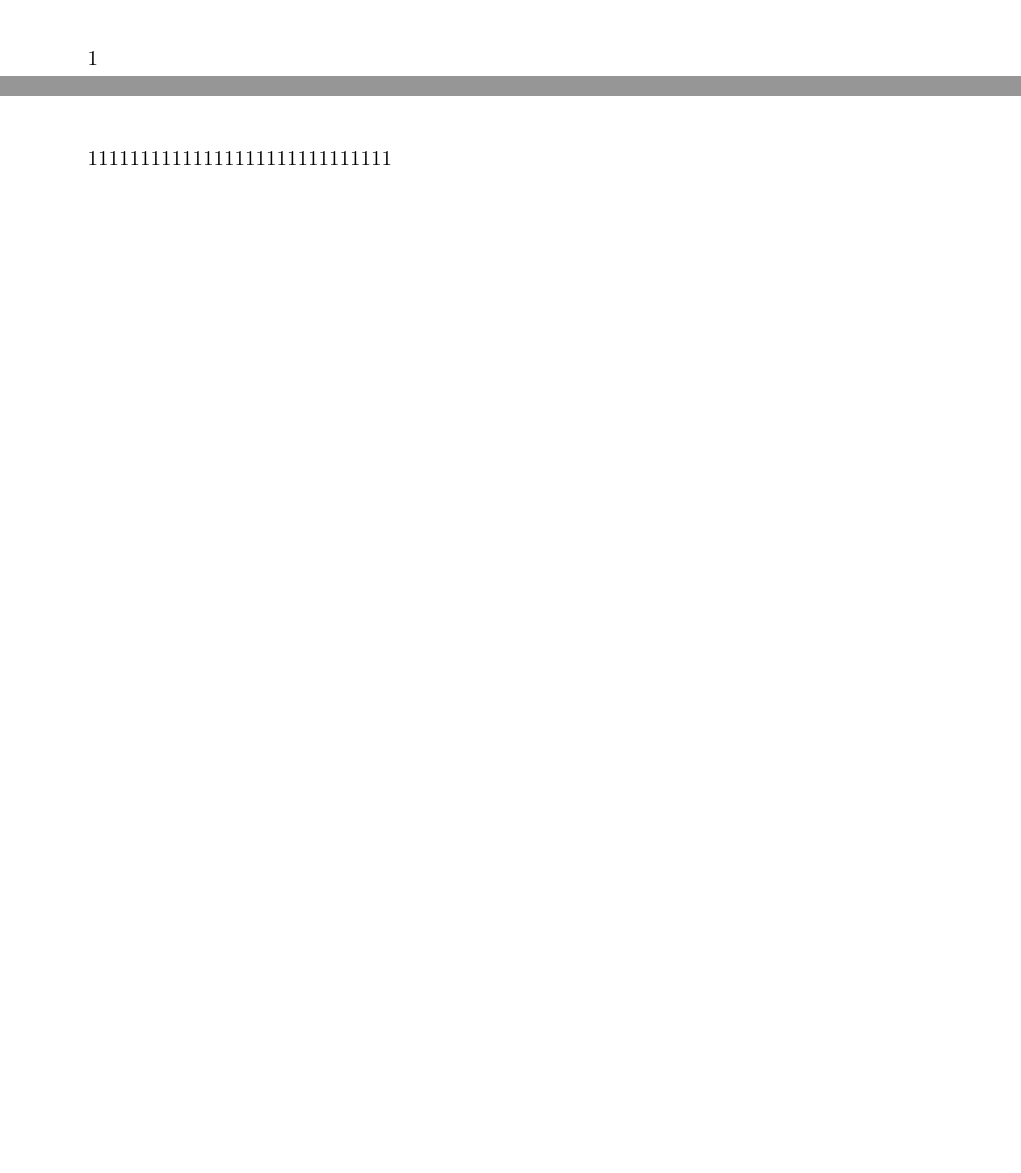
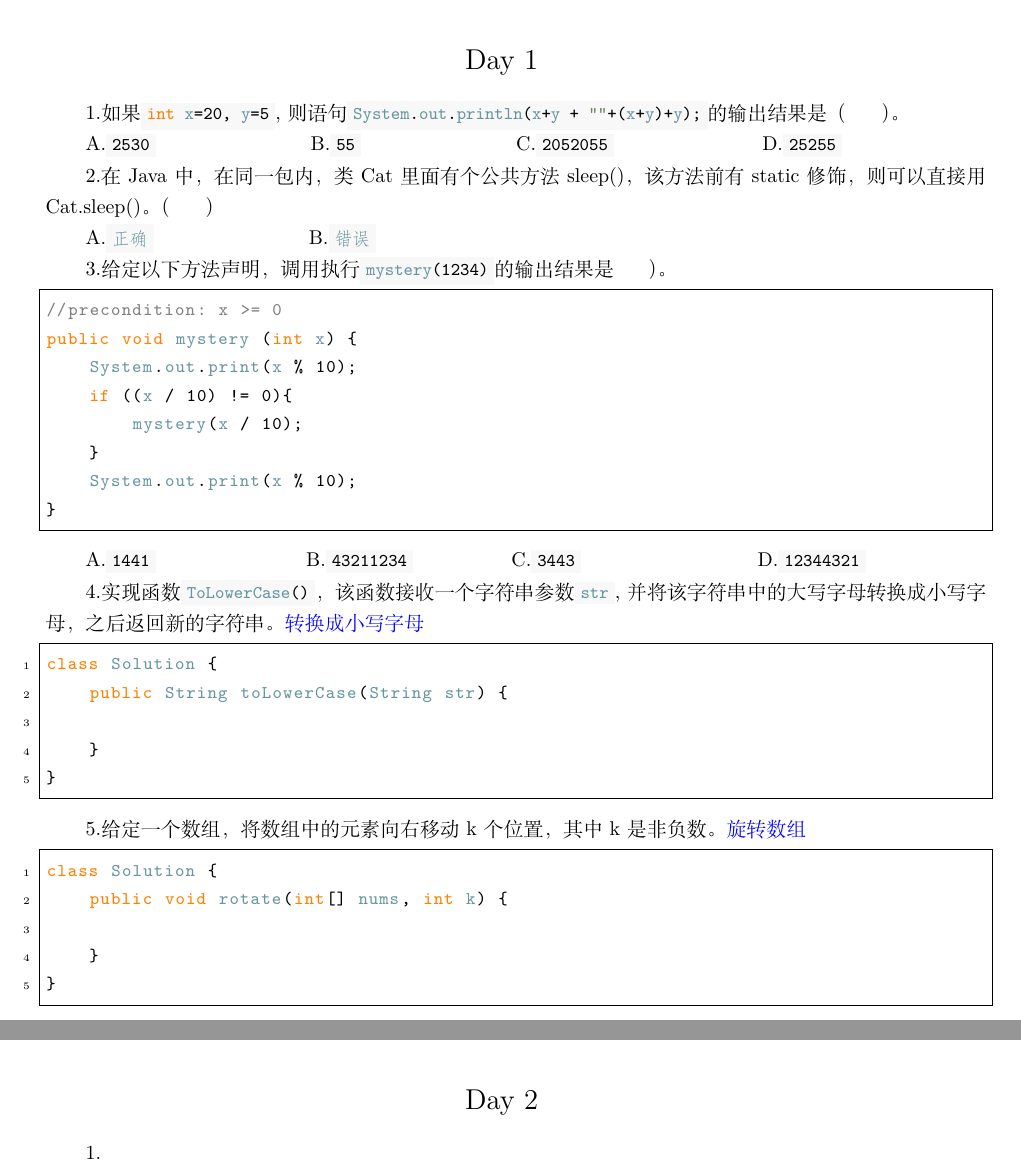
Before and after one commit to wsncumt/winterVacationHomework, a LaTeX problem sheet (作业文件/winterVacationHomework.tex): two parts of pages 1 and 2 of 2, joined at a grey line, cut at the place of the change, the shorter picture padded with empty space. Compiled offline with XeLaTeX; a missing font is replaced by an installed copy or a similar font.

Commit message:
day1-copytest

```diff
--- a/作业文件/winterVacationHomework.tex
+++ b/作业文件/winterVacationHomework.tex
@@ -1,7 +1,13 @@
-\documentclass{article}
+\documentclass[30pt]{article}
 \usepackage[space,fancyhdr,fntef]{ctexcap}
+\usepackage{fontspec}
+\fontspec{宋体}
+\setmainfont{Times New Roman}
+%\fontsize{50pt}{50pt}\selectfont
+\renewcommand{\rmdefault}{ptm}
 \usepackage[namelimits,sumlimits,nointlimits]{amsmath}
 \usepackage[bottom=30mm,top=30mm,left=25mm,right=25mm,centering]{geometry}
+\usepackage{color}
 \usepackage{xcolor}
 \usepackage{arydshln}%234页，虚线表格宏包
 \pagestyle{fancy} \fancyhf{}
@@ -13,14 +41,86 @@
 \usepackage{fancybox}%盒子宏包55页
 \begin{document}
 
-\newcounter{num} \renewcommand{\thenum}{\arabic{num}.} \newcommand{\num}{\refstepcounter{num}\text{\thenum}}
+\newcommand{\dm}[1]{\colorbox{wgray}{\lstinline^#1^}}
 
-\newenvironment{jie}{\kaishu\zihao{-5}\color{blue}{\noindent\em 解：}\par}{\hfill $\diamondsuit$\par}
+\newcounter{num}[section] \renewcommand{\thenum}{\arabic{num}.} \newcommand{\num}{\refstepcounter{num}\text{\thenum}}
+%\newlength{\mylen}
+%\settowidth{\mylen}{Tips}
+%\settoheight{\myheight}{T}
+\newenvironment{tips}{\kaishu\zihao{-6}\color{blue}{\noindent\rule[-3pt]{\textwidth}{0.5pt}\par \em \noindent {\zihao{-5} \textcolor[rgb]{1.00,0.00,0.00}{Tips}}}\par}{\\ \rule[3mm]{\textwidth}{0.5pt}\par}
 
 \newenvironment{zhengming}{\kaishu\zihao{-5}\color{blue}{\noindent\em 证明：}\par}{\hfill $\diamondsuit$\par}
 
-1
+%\begin{lstlisting}
+%1
+%\end{lstlisting}
+
+%
+%\newlength{\mylen}
+%\settowidth{\mylen}{For iasasasaasasaasdadadsadasd =10}
+%\makebox[0pt][l]%55页
+%{
+%\color{wgray}\rule[0pt]{\mylen}{5pt}%59页
+%}
+
+
+%\lstinline[参数]符号 源程序 符号。
+\CTEXsetup[name={Day~,}]{section}
+
+%\href{https://www.baidu.com/?tn=40020637_11_oem_dg}{百度}
+
+%\rule[1.3mm]{1cm}{1pt}tips\rule[2.5mm]{1cm}{1pt}
+%
+%
+%\begin{tips}
+%123
+%\end{tips}
+
+
+\section{~}%day1
+\num 如果\dm{int x=20, y=5},则语句\dm{System.out.println(x+y + ""+(x+y)+y);}的输出结果是（\hphantom{~~~~~}）。
+
+A.\dm{2530} \hspace{2.5cm} B.\dm{55} \hspace{2.5cm} C.\dm{2052055}\hspace{2.5cm} D.\dm{25255}
+
+\num 在Java中，在同一包内，类Cat里面有个公共方法sleep()，该方法前有static修饰，则可以直接用Cat.sleep()。（\hphantom{~~~~~}）
+
+A.\dm{正确} \hspace{2.5cm} B.\dm{错误} \hfill \hphantom{C.\dm{205255}}\hfill\hphantom{D.\dm{25255}}\hfill \hphantom{~}
+
+\num 给定以下方法声明，调用执行\dm{mystery(1234)}的输出结果是\hphantom{~~~~~}）。
+
+\begin{lstlisting}[numbers=none]
+//precondition: x >= 0
+public void mystery (int x) {
+    System.out.print(x % 10);
+    if ((x / 10) != 0){
+        mystery(x / 10);
+    }
+    System.out.print(x % 10);
+}
+\end{lstlisting}
+
+A.\dm{1441} \hspace{2.42cm} B.\dm{43211234} \hspace{1.5cm} C.\dm{3443}\hspace{3cm} D.\dm{12344321}
+
+\num 实现函数\dm{ToLowerCase()}，该函数接收一个字符串参数\dm{str},并将该字符串中的大写字母转换成小写字母，之后返回新的字符串。\href{https://leetcode-cn.com/problems/to-lower-case/%20--with-chrome-plus-plus%20--disable-features=RendererCodeIntegrity,FlashDeprecationWarning/}{转换成小写字母}
+
+\begin{lstlisting}
+class Solution {
+    public String toLowerCase(String str) {
+
+    }
+}
+\end{lstlisting}
+
+\num 给定一个数组，将数组中的元素向右移动k个位置，其中k是非负数。\href{https://leetcode-cn.com/problems/rotate-array/%20--with-chrome-plus-plus%20--disable-features=RendererCodeIntegrity,FlashDeprecationWarning/} {旋转数组}
+
+\begin{lstlisting}
+class Solution {
+    public void rotate(int[] nums, int k) {
+
+    }
+}
+\end{lstlisting}
 \newpage
-11111111111111111111111111111
-
+\section{~}%day2
+\num
 \end{document}
```
Also changed, not shown: 作业文件/winterVacationHomework.pdf, 作业文件/winterVacationHomework.tex (24 more changed lines), 4 other files.
